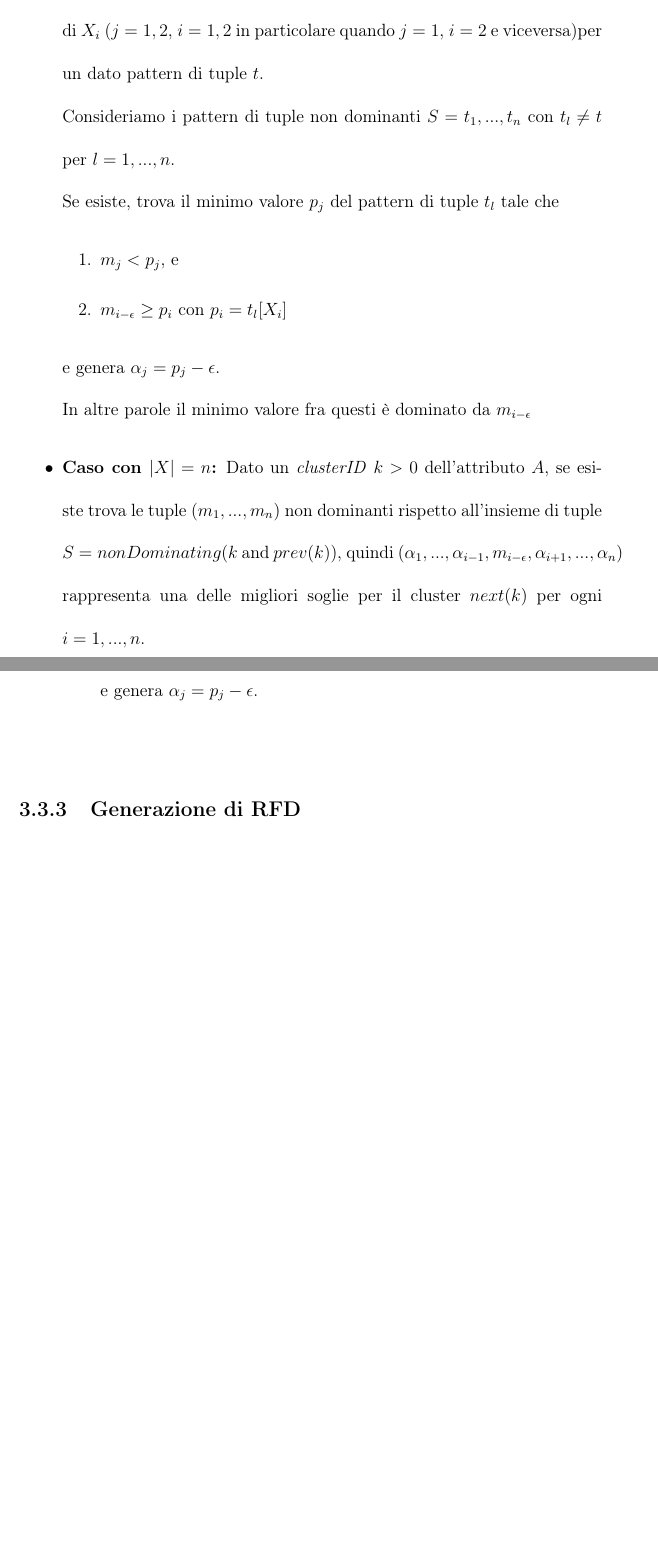
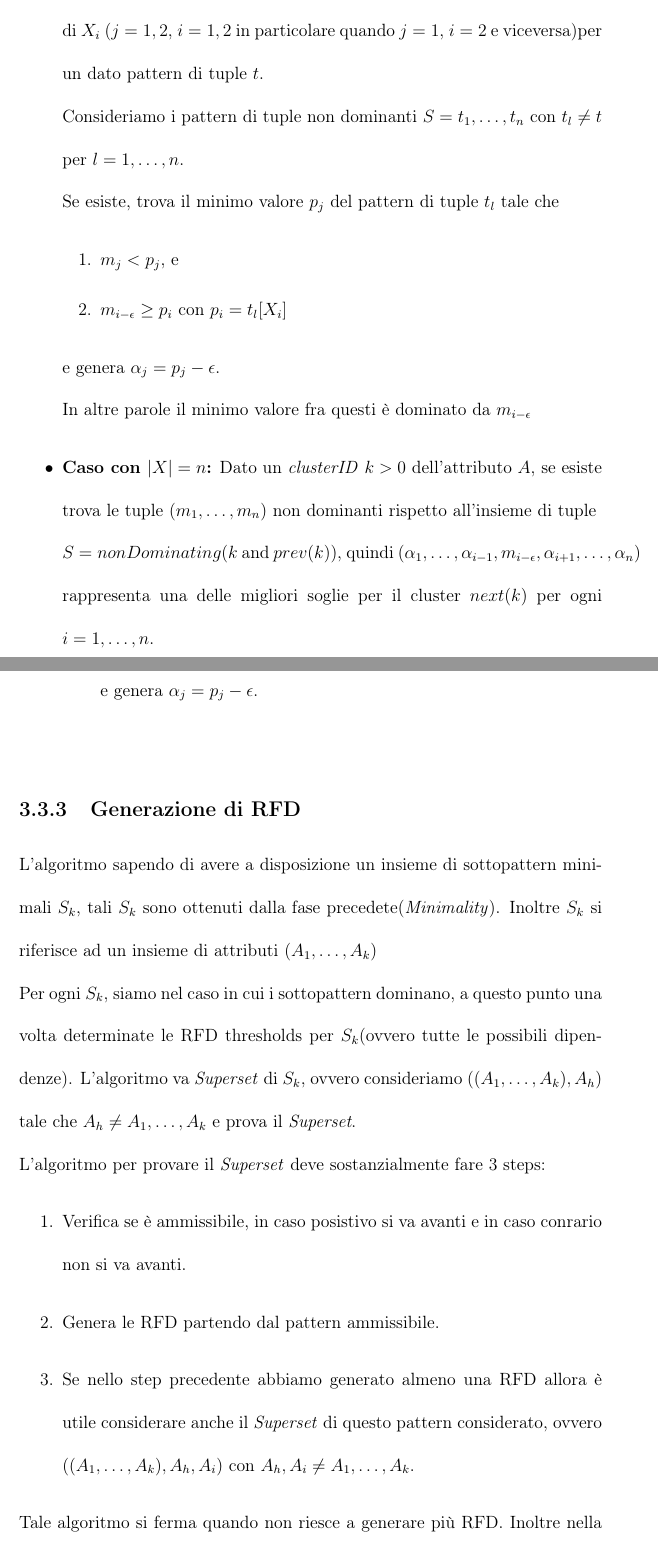
Before and after one commit to GiovanniLeo/Tesi, a LaTeX document (main.tex, which reads Capitoli/Capitolo3/Sezioni/RFDGeneration.tex): two parts of pages 32 and 34 of 48, joined at a grey line, cut so that both start at the same text, the shorter picture padded with empty space. Compiled offline with pdfLaTeX.

Commit message:
Fine capitolo 3

```diff
--- a/Capitoli/Capitolo3/Sezioni/RFDGeneration.tex
+++ b/Capitoli/Capitolo3/Sezioni/RFDGeneration.tex
@@ -38,7 +38,7 @@ L'idea di base è una volta che ho trovato un minimo per un cluster, devo genera
 			(X_{1})_{(\leq \alpha_{2})} (X_{2})_{(\leq m_{2}-\epsilon)}\rightarrow A_{(\leq next(k))}
 			\end{equation}
 		il tutto è possibile se $\alpha_{j}$(in questo caso $j=1,2$) esiste. A questo punto devo determinare $\alpha_{j}$ per un $X_{j}$ di cui viene fatto il dicovery secondo $m_{i}$ di $X_{i}$ ($j=1,2$, $i=1,2$ in particolare quando $j=1$, $i=2$ e viceversa)per un dato pattern di tuple $t$.\\
-		Consideriamo i pattern di tuple non dominanti $S=t_{1},...,t_{n}$ con $t_{l}\neq t$ per $l=1,...,n$.\\
+		Consideriamo i pattern di tuple non dominanti $S=t_{1},\dots,t_{n}$ con $t_{l}\neq t$ per $l=1,\dots,n$.\\
 		Se esiste, trova il minimo valore $p_{j}$ del pattern di tuple $t_{l}$ tale che
 			\begin{enumerate}
 				\item  $m_{j}<p_{j}$, e
@@ -46,6 +46,6 @@ L'idea di base è una volta che ho trovato un minimo per un cluster, devo genera
 			\end{enumerate}
 		e genera $\alpha_{j}= p_{j} -\epsilon$.\\ In altre parole il minimo valore fra questi è dominato da $m_{i-\epsilon}$
 		\item
-			\textbf{Caso con $|X|=n$:} Dato un \textit{clusterID} $k>0$ dell'attributo $A$, se esiste trova le tuple $(m_{1},...,m_{n})$ non dominanti rispetto all'insieme di tuple \\$S=nonDominating(k$ and $prev(k))$, quindi $(\alpha_{1},...,\alpha_{i-1},m_{i-\epsilon},\alpha_{i+1},...,\alpha_{n})$ rappresenta una delle migliori soglie per il cluster $next(k)$ per ogni $i=1,...,n$.  \\
+			\textbf{Caso con $|X|=n$:} Dato un \textit{clusterID} $k>0$ dell'attributo $A$, se esiste trova le tuple $(m_{1},\dots,m_{n})$ non dominanti rispetto all'insieme di tuple \\$S=nonDominating(k$ and $prev(k))$, quindi $(\alpha_{1},\dots,\alpha_{i-1},m_{i-\epsilon},\alpha_{i+1},\dots,\alpha_{n})$ rappresenta una delle migliori soglie per il cluster $next(k)$ per ogni $i=1,\dots,n$.  \\
 			Se $m_{i} >0$ genera
 			\begin{equation*}
@@ -75,8 +75,15 @@ L'idea di base è una volta che ho trovato un minimo per un cluster, devo genera
 				\end{enumerate}
 				e genera $\alpha_{j}= p_{j} -\epsilon$.\\
 			\end{enumerate}
-
-
 \end{itemize}
 
 \subsection{Generazione di RFD}
+L'algoritmo sapendo di avere a disposizione un insieme di sottopattern minimali $S_{k}$, tali $S_{k}$ sono ottenuti dalla fase precedete(\textit{Minimality}). Inoltre $S_{k}$ si riferisce ad un insieme di attributi $(A_{1},\dots,A_{k})$ \\
+Per ogni $S_{k}$, siamo nel caso in cui i sottopattern dominano, a questo punto una volta determinate le RFD thresholds per $S_{k}$(ovvero tutte le possibili dipendenze). L'algoritmo va \textit{Superset} di $S_{k}$, ovvero consideriamo $((A_{1},\dots,A_{k}),A_{h})$ tale che $A_{h} \neq A_{1},\dots,A_{k}$ e prova il \textit{Superset}.\\
+L'algoritmo per provare il \textit{Superset} deve sostanzialmente fare 3 steps:
+\begin{enumerate}
+	\item Verifica se è ammissibile, in caso posistivo si va avanti e in caso conrario non si va avanti.
+	\item Genera le RFD partendo dal pattern ammissibile.
+	\item Se nello step precedente abbiamo generato almeno una RFD  allora è utile considerare anche il \textit{Superset} di questo pattern considerato, ovvero $((A_{1},\dots,A_{k}),A_{h},A_{i})$ con $A_{h},A_{i} \neq A_{1},\dots,A_{k}$.
+\end{enumerate}
+Tale algoritmo si ferma quando non riesce a generare più RFD. Inoltre nella generazione delle RFD possono esserci sia casi in cui i sottopattern dominano e casi in cui i sottopattern non dominano.
```
Also changed, not shown: main.bbl (deleted), main.pdf, Capitoli/Capitolo3/Sezioni/RFDGeneration.tex (12 more changed lines), 7 other files.
